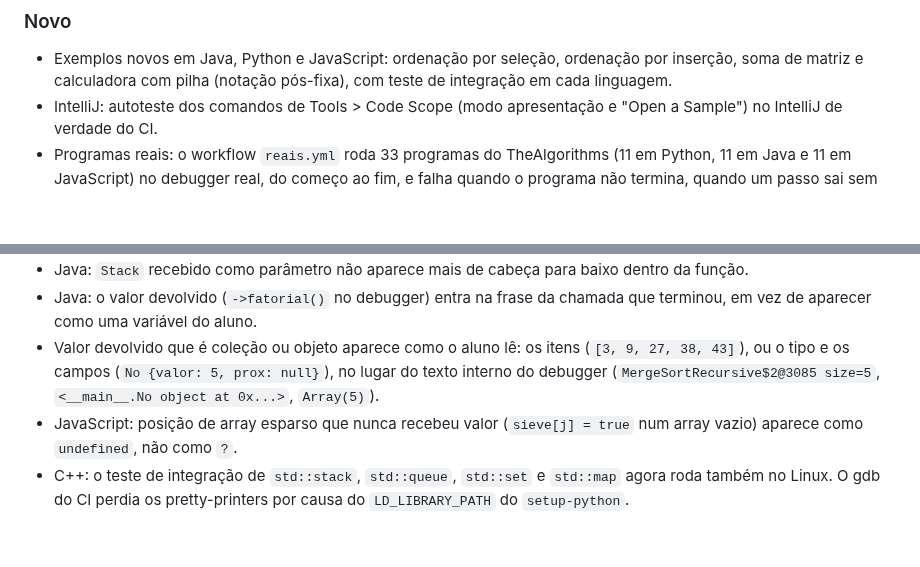
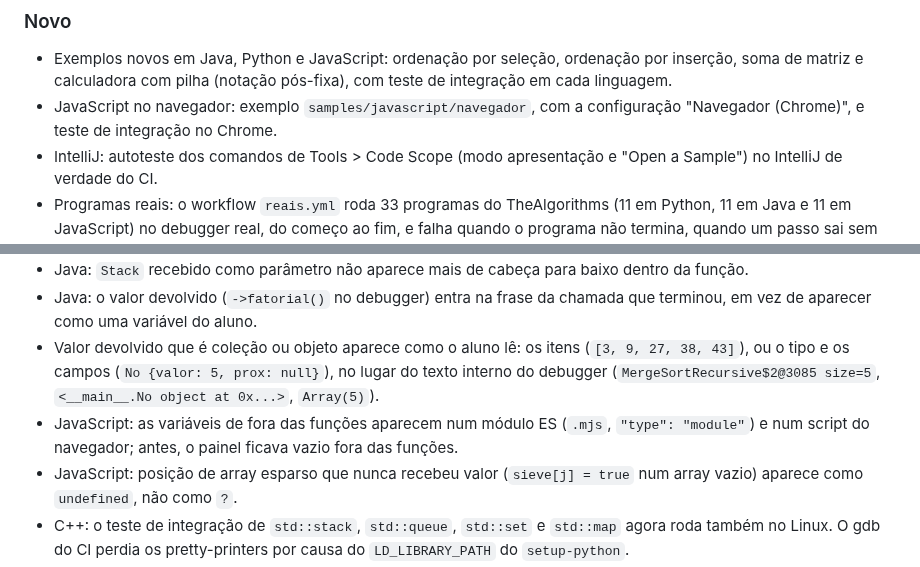
Before and after one commit to celoramos/Code-Scope, a Markdown page: CHANGELOG.md, 2 parts joined by grey strips. Drawn GitHub-style; blank space fills up the shorter version.

Commit message:
CHANGELOG: JavaScript em módulo ES e no navegador

```diff
--- a/CHANGELOG.md
+++ b/CHANGELOG.md
@@ -5,6 +5,7 @@
 ### Novo
 
 - Exemplos novos em Java, Python e JavaScript: ordenação por seleção, ordenação por inserção, soma de matriz e calculadora com pilha (notação pós-fixa), com teste de integração em cada linguagem.
+- JavaScript no navegador: exemplo `samples/javascript/navegador`, com a configuração "Navegador (Chrome)", e teste de integração no Chrome.
 - IntelliJ: autoteste dos comandos de Tools > Code Scope (modo apresentação e "Open a Sample") no IntelliJ de verdade do CI.
 - Programas reais: o workflow `reais.yml` roda 33 programas do TheAlgorithms (11 em Python, 11 em Java e 11 em JavaScript) no debugger real, do começo ao fim, e falha quando o programa não termina, quando um passo sai sem arquivo ou quando o painel mostra texto interno do debugger no lugar de um valor.
 
@@ -15,6 +16,7 @@
 - Java: `Stack` recebido como parâmetro não aparece mais de cabeça para baixo dentro da função.
 - Java: o valor devolvido (`->fatorial()` no debugger) entra na frase da chamada que terminou, em vez de aparecer como uma variável do aluno.
 - Valor devolvido que é coleção ou objeto aparece como o aluno lê: os itens (`[3, 9, 27, 38, 43]`), ou o tipo e os campos (`No {valor: 5, prox: null}`), no lugar do texto interno do debugger (`MergeSortRecursive$2@3085 size=5`, `<__main__.No object at 0x...>`, `Array(5)`).
+- JavaScript: as variáveis de fora das funções aparecem num módulo ES (`.mjs`, `"type": "module"`) e num script do navegador; antes, o painel ficava vazio fora das funções.
 - JavaScript: posição de array esparso que nunca recebeu valor (`sieve[j] = true` num array vazio) aparece como `undefined`, não como `?`.
 - C++: o teste de integração de `std::stack`, `std::queue`, `std::set` e `std::map` agora roda também no Linux. O gdb do CI perdia os pretty-printers por causa do `LD_LIBRARY_PATH` do `setup-python`.
 - Limites conhecidos: no Linux, o gdb perde os pretty-printers quando o `LD_LIBRARY_PATH` aponta para outro Python (`No module named 'math'`); o texto diz como contornar.
```
